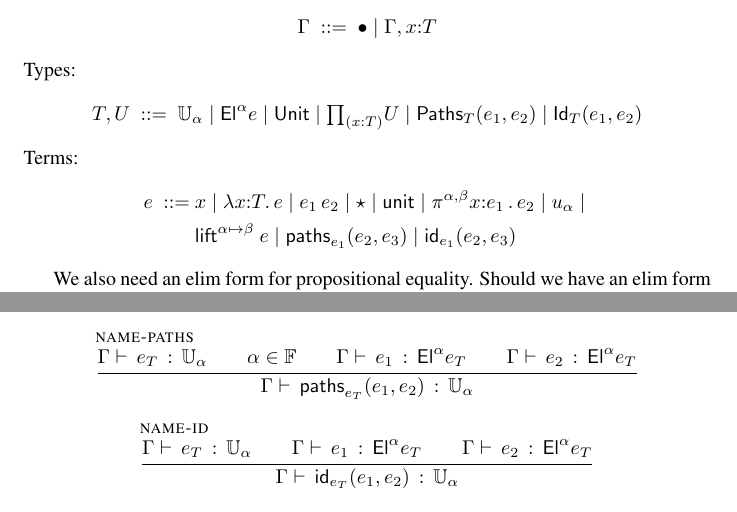
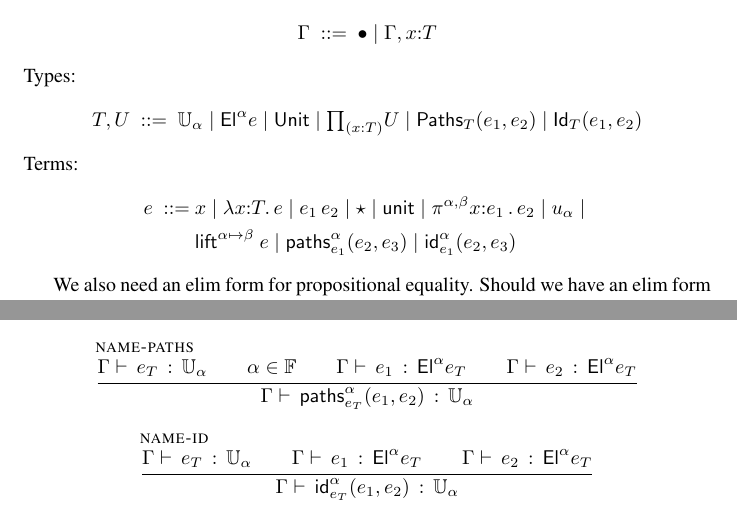
Before and after one commit to Andromedans/andromeda, a LaTeX document (doc/brazil.tex): two parts of the columns of pages 1 and 3 of 6, joined at a grey line, cut so that both start at the same text. Compiled offline with pdfLaTeX.

Commit message:
Universe indices on names for Paths and Id

```diff
--- a/doc/brazil.tex
+++ b/doc/brazil.tex
@@ -61,8 +61,8 @@
 \newcommand{\nUnit}{\mathsf{unit}} % name of unit type
 \newcommand{\nProd}[3]{\pi^{#1} #2 {:} #3 \,.\,} % name of a dependent product
 \newcommand{\nUniverse}[1]{u_{#1}}  % name of a universe
-\newcommand{\nPrEqual}[3]{\mathsf{paths}_{#1}(#2,#3)} % Propositional Equality type
-\newcommand{\nJuEqual}[3]{\mathsf{id}_{#1}(#2,#3)} % Judgmental Equality type
+\newcommand{\nPrEqual}[4]{\mathsf{paths}^{#1}_{#2}(#3,#4)} % Propositional Equality type
+\newcommand{\nJuEqual}[4]{\mathsf{id}^{#1}_{#2}(#3,#4)} % Judgmental Equality type
 
 
 % judgments
@@ -134,8 +134,8 @@ Terms:
   \nProd{\alpha,\beta}{\x}{\e_1} \e_2 \bnfor
   \nUniverse{\alpha} \bnfor {} \\
   & \coerce{\e}{\alpha}{\beta} \bnfor
-  \nPrEqual{\e_1}{\e_2}{\e_3} \bnfor
-  \nJuEqual{\e_1}{\e_2}{\e_3}
+  \nPrEqual{\alpha}{\e_1}{\e_2}{\e_3} \bnfor
+  \nJuEqual{\alpha}{\e_1}{\e_2}{\e_3}
 \end{align*}
 
 We also need an elim form for propositional equality. Should we have an elim form for definitional equality too, or is it an implicit rule (if something has an Id type, then the definitional equivalence holds)?
@@ -313,14 +313,14 @@ We also need an elim form for propositional equality. Should we have an elim for
    \isterm{\G}{\e_1}{\El{\alpha}{\e_\T}}\\
    \isterm{\G}{\e_2}{\El{\alpha}{\e_\T}}
   }
-  {\isterm{\G}{\nPrEqual{\e_T}{\e_1}{\e_2}}{\Universe{\alpha}}}
+  {\isterm{\G}{\nPrEqual{\alpha}{\e_T}{\e_1}{\e_2}}{\Universe{\alpha}}}
 
   \infer[\rulename{name-id}]
   {\isterm{\G}{\e_\T}{\Universe{\alpha}}\\
    \isterm{\G}{\e_1}{\El{\alpha}{\e_\T}}\\
    \isterm{\G}{\e_2}{\El{\alpha}{\e_\T}}
   }
-  {\isterm{\G}{\nJuEqual{\e_\T}{\e_1}{\e_2}}{\Universe{\alpha}}}
+  {\isterm{\G}{\nJuEqual{\alpha}{\e_\T}{\e_1}{\e_2}}{\Universe{\alpha}}}
 
 \end{mathpar}
 
```
Also changed, not shown: doc/brazil.tex (8 more changed lines).
